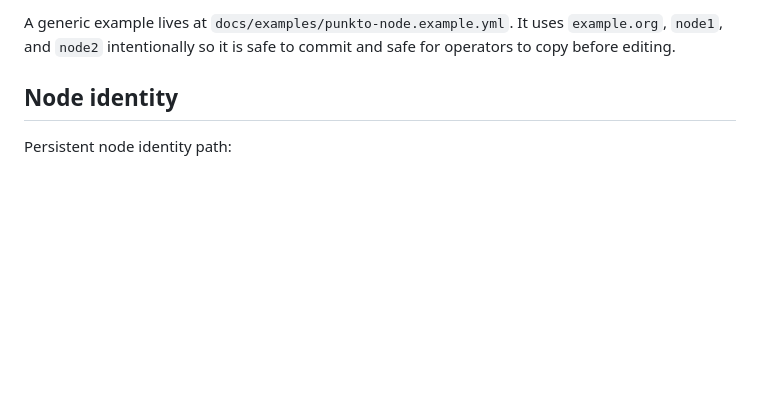
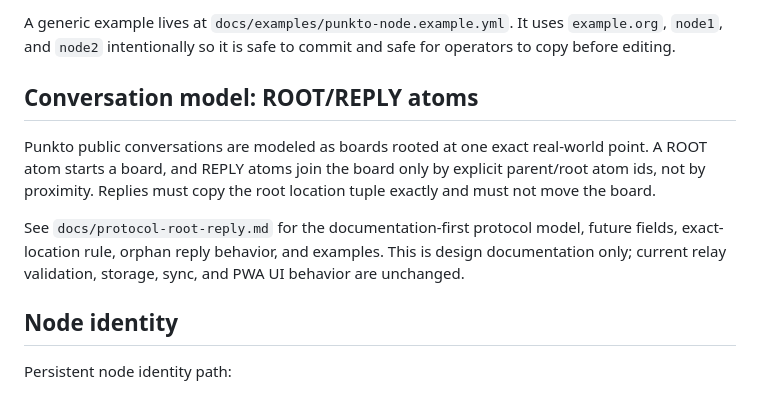
Before and after one commit to Fisker1111/Punkto, a Markdown page: docs/punkto-node.md, the part around the change. Drawn GitHub-style; blank space fills up the shorter version.

Commit message:
docs(protocol): define root and reply atom board model

```diff
--- a/docs/punkto-node.md
+++ b/docs/punkto-node.md
@@ -164,6 +164,18 @@ Current documentation example top-level sections:
 A generic example lives at `docs/examples/punkto-node.example.yml`. It uses
 `example.org`, `node1`, and `node2` intentionally so it is safe to commit and
 safe for operators to copy before editing.
+
+## Conversation model: ROOT/REPLY atoms
+
+Punkto public conversations are modeled as boards rooted at one exact real-world
+point. A ROOT atom starts a board, and REPLY atoms join the board only by
+explicit parent/root atom ids, not by proximity. Replies must copy the root
+location tuple exactly and must not move the board.
+
+See `docs/protocol-root-reply.md` for the documentation-first protocol model,
+future fields, exact-location rule, orphan reply behavior, and examples. This is
+design documentation only; current relay validation, storage, sync, and PWA UI
+behavior are unchanged.
 
 ## Node identity
 
```
Also changed, not shown: docs/protocol-root-reply.md (added, +196 -0 lines).
